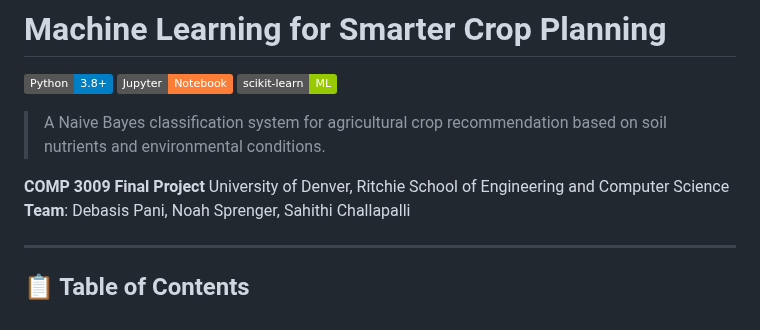
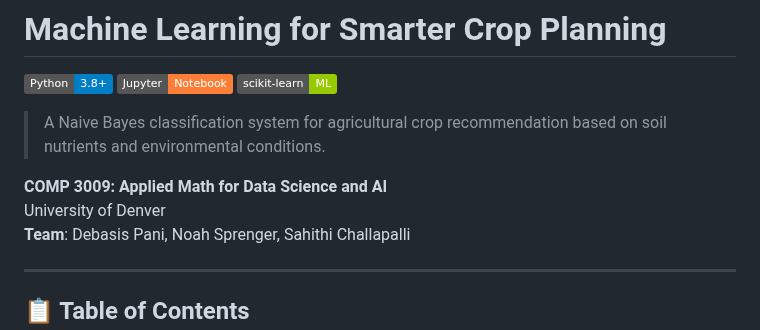
Before and after one commit to TerrainLab/ml-crop-planning, a Markdown page: README.md, the part around the change. Rendered like a GitHub page; badges without logos.

Commit message:
Update project title and team information in README

```diff
--- a/README.md
+++ b/README.md
@@ -6,7 +6,8 @@
 
 > A Naive Bayes classification system for agricultural crop recommendation based on soil nutrients and environmental conditions.
 
-**COMP 3009 Final Project** University of Denver, Ritchie School of Engineering and Computer Science
+**COMP 3009: Applied Math for Data Science and AI**
+University of Denver
 **Team**: Debasis Pani, Noah Sprenger, Sahithi Challapalli
 
 ---
```
